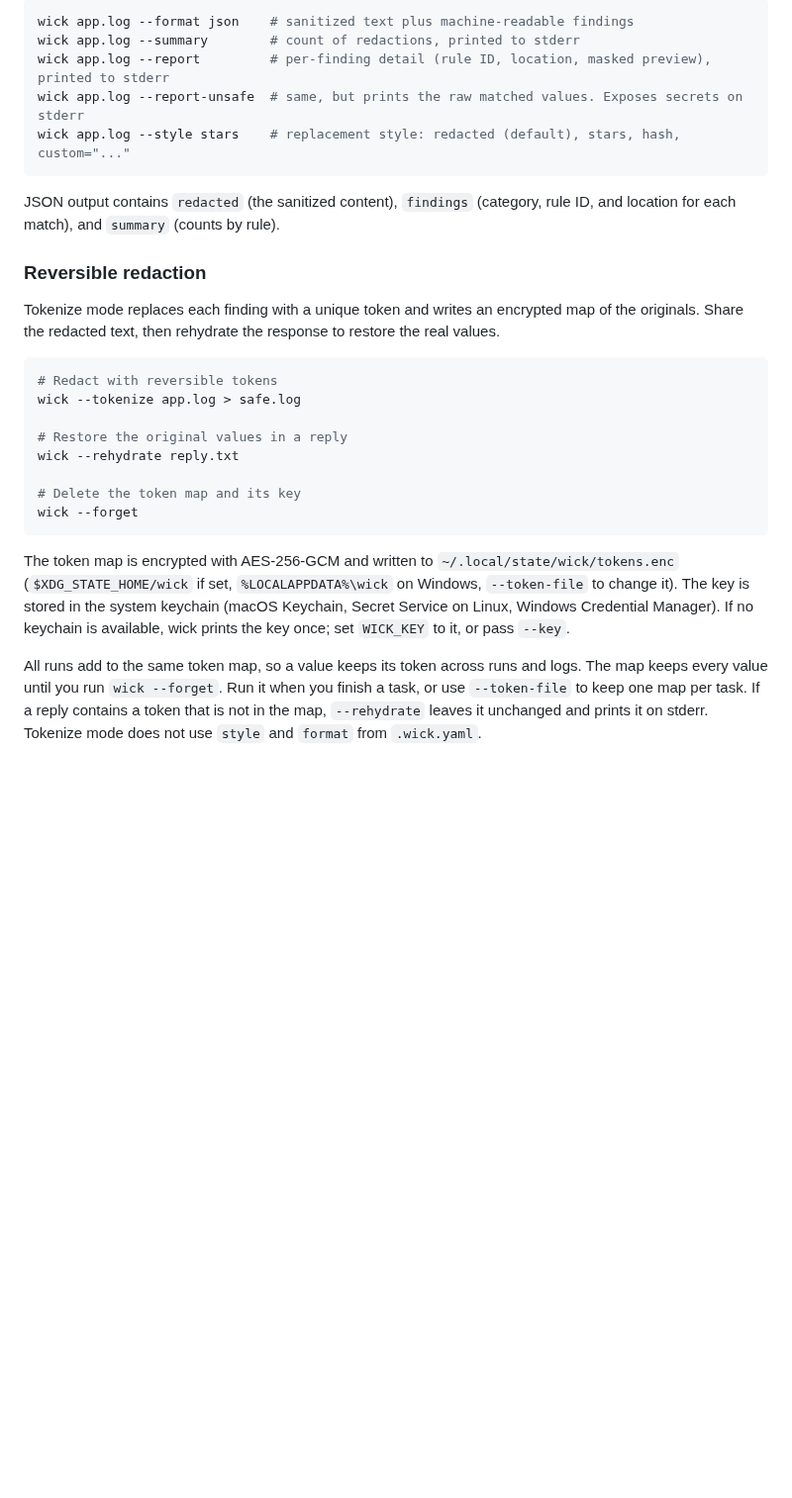
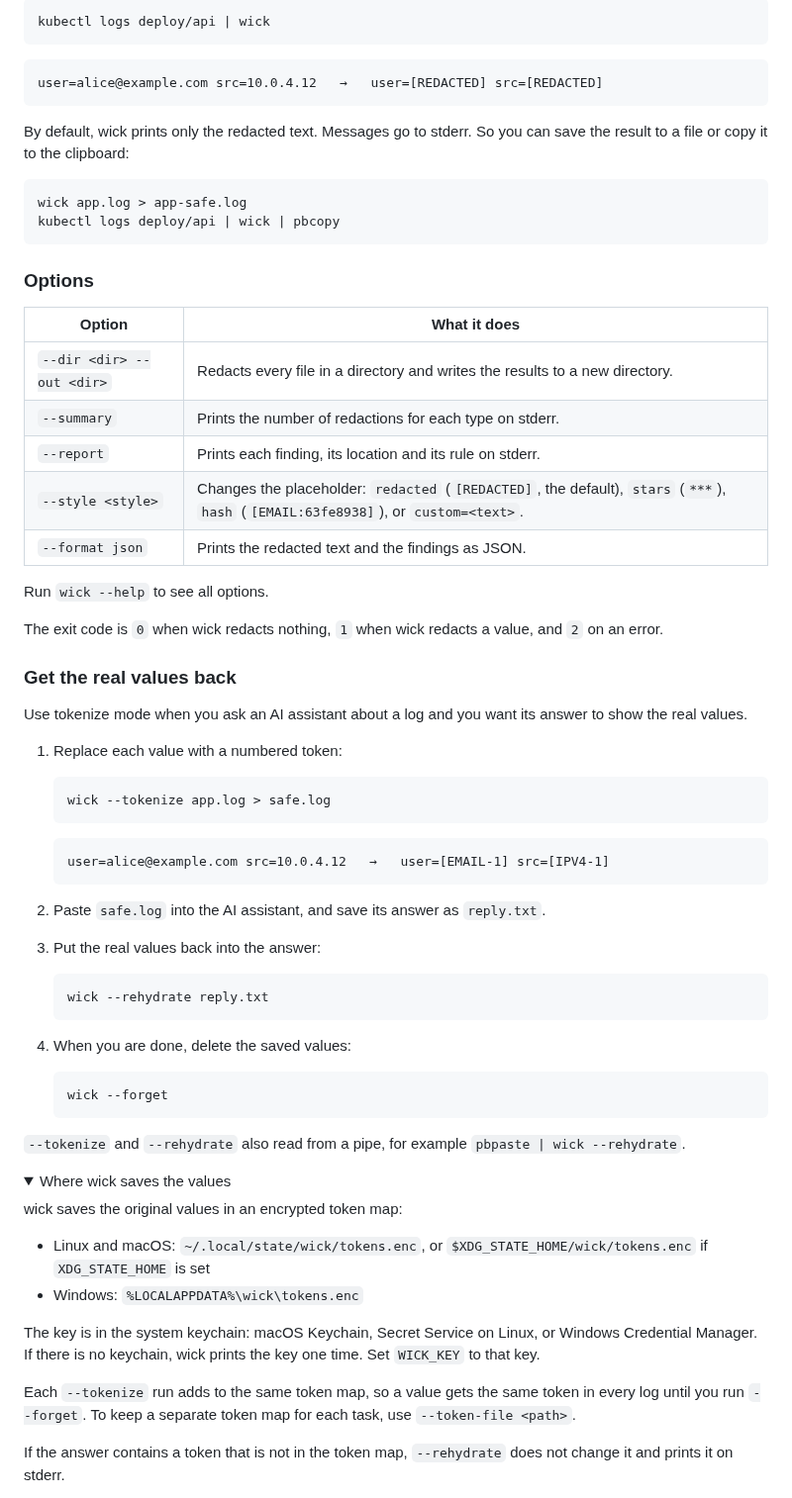
Before and after one commit to krypsis-io/wick, a Markdown page: README.md, the part around one of its changes. Shown at 99% size. Drawn GitHub-style; folded sections open; blank space fills up the shorter version.

````diff
--- a/README.md
+++ b/README.md
@@ -69,29 +37,74 @@ Exit code `1` means Wick found and redacted something, `0` means the input was c
 
 ```bash
-wick app.log --format json    # sanitized text plus machine-readable findings
-wick app.log --summary        # count of redactions, printed to stderr
-wick app.log --report         # per-finding detail (rule ID, location, masked preview), printed to stderr
-wick app.log --report-unsafe  # same, but prints the raw matched values. Exposes secrets on stderr
-wick app.log --style stars    # replacement style: redacted (default), stars, hash, custom="..."
+kubectl logs deploy/api | wick
 ```
 
-JSON output contains `redacted` (the sanitized content), `findings` (category, rule ID, and location for each match), and `summary` (counts by rule).
+```text
+user=alice@example.com src=10.0.4.12   →   user=[REDACTED] src=[REDACTED]
+```
 
-### Reversible redaction
-
-Tokenize mode replaces each finding with a unique token and writes an encrypted map of the originals. Share the redacted text, then rehydrate the response to restore the real values.
+By default, wick prints only the redacted text. Messages go to stderr. So you can save the result to a file or copy it to the clipboard:
 
 ```bash
-# Redact with reversible tokens
-wick --tokenize app.log > safe.log
-
-# Restore the original values in a reply
-wick --rehydrate reply.txt
-
-# Delete the token map and its key
-wick --forget
+wick app.log > app-safe.log
+kubectl logs deploy/api | wick | pbcopy
 ```
 
-The token map is encrypted with AES-256-GCM and written to `~/.local/state/wick/tokens.enc` (`$XDG_STATE_HOME/wick` if set, `%LOCALAPPDATA%\wick` on Windows, `--token-file` to change it). The key is stored in the system keychain (macOS Keychain, Secret Service on Linux, Windows Credential Manager). If no keychain is available, wick prints the key once; set `WICK_KEY` to it, or pass `--key`.
+### Options
 
-All runs add to the same token map, so a value keeps its token across runs and logs. The map keeps every value until you run `wick --forget`. Run it when you finish a task, or use `--token-file` to keep one map per task. If a reply contains a token that is not in the map, `--rehydrate` leaves it unchanged and prints it on stderr. Tokenize mode does not use `style` and `format` from `.wick.yaml`.
+| Option | What it does |
+|---|---|
+| `--dir <dir> --out <dir>` | Redacts every file in a directory and writes the results to a new directory. |
+| `--summary` | Prints the number of redactions for each type on stderr. |
+| `--report` | Prints each finding, its location and its rule on stderr. |
+| `--style <style>` | Changes the placeholder: `redacted` (`[REDACTED]`, the default), `stars` (`***`), `hash` (`[EMAIL:63fe8938]`), or `custom=<text>`. |
+| `--format json` | Prints the redacted text and the findings as JSON. |
+
+Run `wick --help` to see all options.
+
+The exit code is `0` when wick redacts nothing, `1` when wick redacts a value, and `2` on an error.
+
+### Get the real values back
+
+Use tokenize mode when you ask an AI assistant about a log and you want its answer to show the real values.
+
+1. Replace each value with a numbered token:
+
+   ```bash
+   wick --tokenize app.log > safe.log
+   ```
+
+   ```text
+   user=alice@example.com src=10.0.4.12   →   user=[EMAIL-1] src=[IPV4-1]
+   ```
+
+2. Paste `safe.log` into the AI assistant, and save its answer as `reply.txt`.
+
+3. Put the real values back into the answer:
+
+   ```bash
+   wick --rehydrate reply.txt
+   ```
+
+4. When you are done, delete the saved values:
+
+   ```bash
+   wick --forget
+   ```
+
+`--tokenize` and `--rehydrate` also read from a pipe, for example `pbpaste | wick --rehydrate`.
+
+<details>
+<summary>Where wick saves the values</summary>
+
+wick saves the original values in an encrypted token map:
+
+- Linux and macOS: `~/.local/state/wick/tokens.enc`, or `$XDG_STATE_HOME/wick/tokens.enc` if `XDG_STATE_HOME` is set
+- Windows: `%LOCALAPPDATA%\wick\tokens.enc`
+
+The key is in the system keychain: macOS Keychain, Secret Service on Linux, or Windows Credential Manager. If there is no keychain, wick prints the key one time. Set `WICK_KEY` to that key.
+
+Each `--tokenize` run adds to the same token map, so a value gets the same token in every log until you run `--forget`. To keep a separate token map for each task, use `--token-file <path>`.
+
+If the answer contains a token that is not in the token map, `--rehydrate` does not change it and prints it on stderr.
+
````
Also changed, not shown: other parts of README.md (+43 -93 lines), assets/demo.gif, 2 other files.
